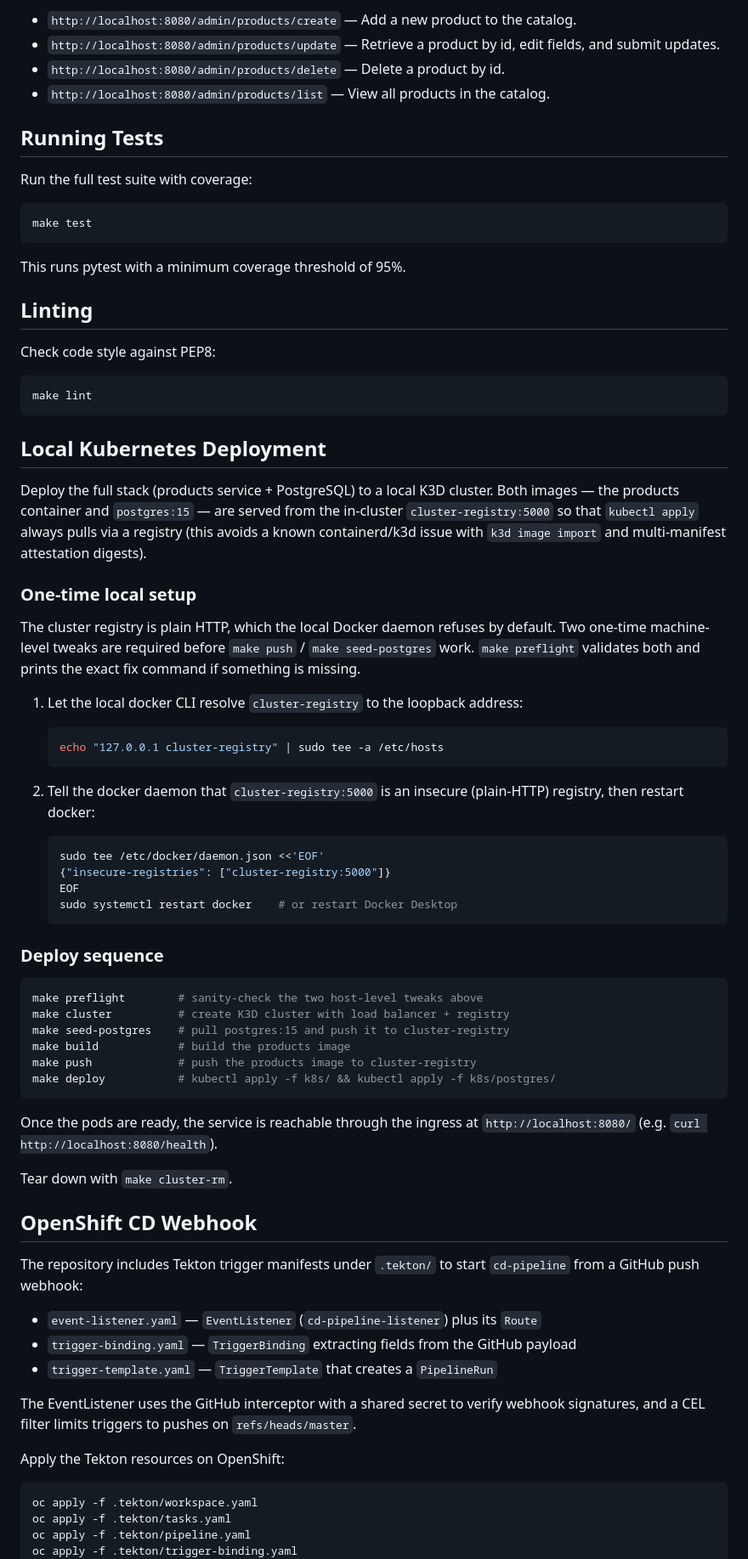
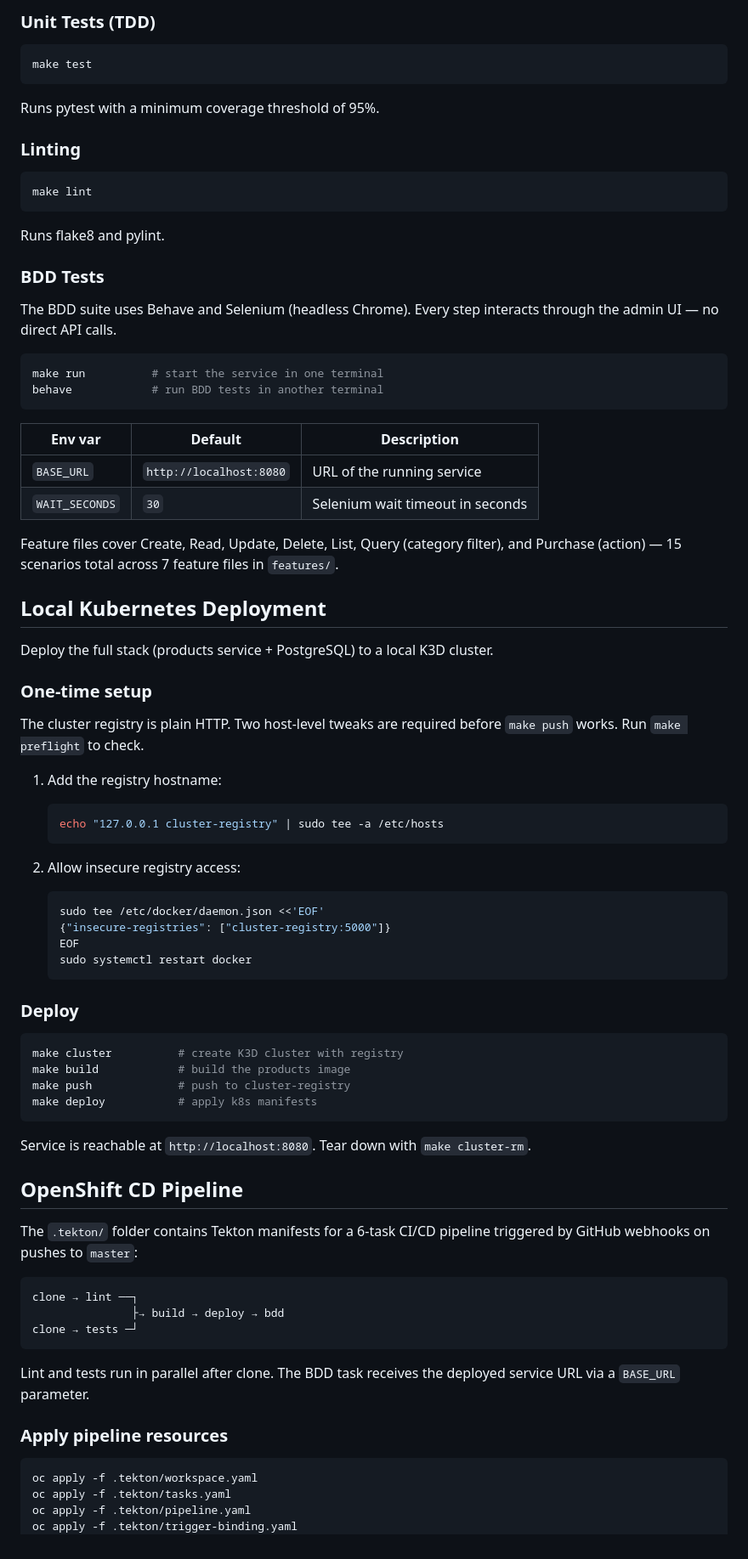
Before and after one commit to CSCI-GA-2820-SP26-001/products, a Markdown page: README.md, the part around one of its changes. Shown at 85% size. Drawn GitHub-style.

Commit message:
Update README with complete API docs, project structure, and deployment guides

````diff
--- a/README.md
+++ b/README.md
@@ -50,88 +69,81 @@ Admin UI pages:
 
-- `http://localhost:8080/admin/products/create` — Add a new product to the catalog.
-- `http://localhost:8080/admin/products/update` — Retrieve a product by id, edit fields, and submit updates.
-- `http://localhost:8080/admin/products/delete` — Delete a product by id.
-- `http://localhost:8080/admin/products/list` — View all products in the catalog.
-
-## Running Tests
-
-Run the full test suite with coverage:
+### Unit Tests (TDD)
 
 ```bash
 make test
 ```
 
-This runs pytest with a minimum coverage threshold of 95%.
+Runs pytest with a minimum coverage threshold of 95%.
 
-## Linting
-
-Check code style against PEP8:
+### Linting
 
 ```bash
 make lint
 ```
 
+Runs flake8 and pylint.
+
+### BDD Tests
+
+The BDD suite uses Behave and Selenium (headless Chrome). Every step interacts through the admin UI — no direct API calls.
+
+```bash
+make run          # start the service in one terminal
+behave            # run BDD tests in another terminal
+```
+
+| Env var        | Default                 | Description                      |
+|----------------|-------------------------|----------------------------------|
+| `BASE_URL`     | `http://localhost:8080`  | URL of the running service       |
+| `WAIT_SECONDS` | `30`                    | Selenium wait timeout in seconds |
+
+Feature files cover Create, Read, Update, Delete, List, Query (category filter), and Purchase (action) — 15 scenarios total across 7 feature files in `features/`.
+
 ## Local Kubernetes Deployment
 
 Deploy the full stack (products service + PostgreSQL) to a local K3D cluster.
-Both images — the products container and `postgres:15` — are served from the
-in-cluster `cluster-registry:5000` so that `kubectl apply` always pulls via a
-registry (this avoids a known containerd/k3d issue with `k3d image import`
-and multi-manifest attestation digests).
 
-### One-time local setup
+### One-time setup
 
-The cluster registry is plain HTTP, which the local Docker daemon refuses by
-default. Two one-time machine-level tweaks are required before `make push` /
-`make seed-postgres` work. `make preflight` validates both and prints the
-exact fix command if something is missing.
+The cluster registry is plain HTTP. Two host-level tweaks are required before `make push` works. Run `make preflight` to check.
 
-1. Let the local docker CLI resolve `cluster-registry` to the loopback address:
-
+1. Add the registry hostname:
    ```bash
    echo "127.0.0.1 cluster-registry" | sudo tee -a /etc/hosts
    ```
 
-2. Tell the docker daemon that `cluster-registry:5000` is an insecure
-   (plain-HTTP) registry, then restart docker:
-
+2. Allow insecure registry access:
    ```bash
    sudo tee /etc/docker/daemon.json <<'EOF'
    {"insecure-registries": ["cluster-registry:5000"]}
    EOF
-   sudo systemctl restart docker    # or restart Docker Desktop
+   sudo systemctl restart docker
    ```
 
-### Deploy sequence
+### Deploy
 
 ```bash
-make preflight        # sanity-check the two host-level tweaks above
-make cluster          # create K3D cluster with load balancer + registry
-make seed-postgres    # pull postgres:15 and push it to cluster-registry
+make cluster          # create K3D cluster with registry
 make build            # build the products image
-make push             # push the products image to cluster-registry
-make deploy           # kubectl apply -f k8s/ && kubectl apply -f k8s/postgres/
+make push             # push to cluster-registry
+make deploy           # apply k8s manifests
 ```
 
-Once the pods are ready, the service is reachable through the ingress at
-`http://localhost:8080/` (e.g. `curl http://localhost:8080/health`).
+Service is reachable at `http://localhost:8080`. Tear down with `make cluster-rm`.
 
-Tear down with `make cluster-rm`.
+## OpenShift CD Pipeline
 
-## OpenShift CD Webhook
+The `.tekton/` folder contains Tekton manifests for a 6-task CI/CD pipeline triggered by GitHub webhooks on pushes to `master`:
 
-The repository includes Tekton trigger manifests under `.tekton/` to start
-`cd-pipeline` from a GitHub push webhook:
+```
+clone → lint ──┐
+               ├→ build → deploy → bdd
+clone → tests ─┘
+```
 
-- `event-listener.yaml` — `EventListener` (`cd-pipeline-listener`) plus its `Route`
-- `trigger-binding.yaml` — `TriggerBinding` extracting fields from the GitHub payload
-- `trigger-template.yaml` — `TriggerTemplate` that creates a `PipelineRun`
+Lint and tests run in parallel after clone. The BDD task receives the deployed service URL via a `BASE_URL` parameter.
 
-The EventListener uses the GitHub interceptor with a shared secret to verify
-webhook signatures, and a CEL filter limits triggers to pushes on
-`refs/heads/master`.
-
-Apply the Tekton resources on OpenShift:
+### Apply pipeline resources
 
 ```bash
 oc apply -f .tekton/workspace.yaml
````
Also changed, not shown: other parts of README.md (+88 -269 lines).
